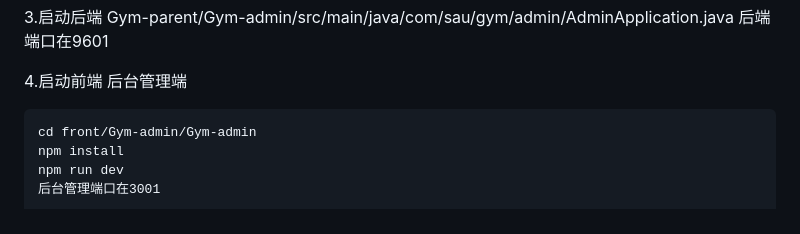
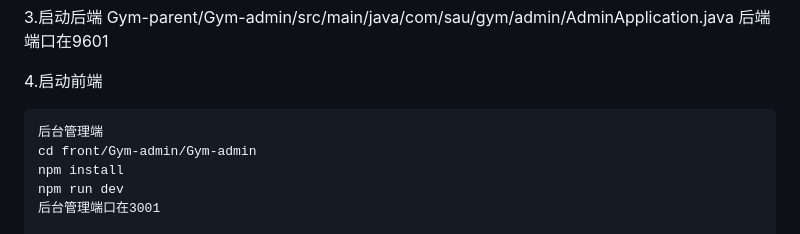
Before and after one commit to HFJ0624/Gym, a Markdown page: README.md, the part around the change. GitHub-like rendering.

````diff
--- a/README.md
+++ b/README.md
@@ -142,8 +142,8 @@ Gym-parent/Gym-admin/src/main/java/com/sau/gym/admin/AdminApplication.java
 后端端口在9601
 
 4.启动前端
+```shell
 后台管理端
-```shell
 cd front/Gym-admin/Gym-admin
 npm install
 npm run dev
````
